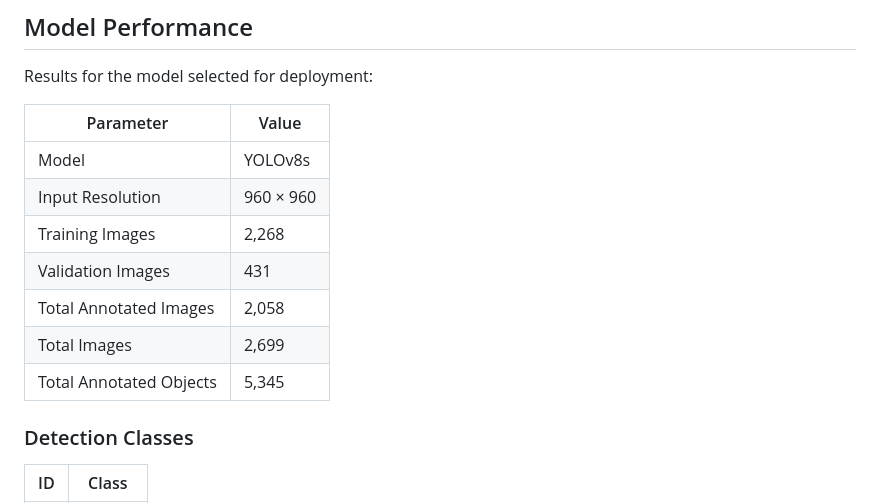
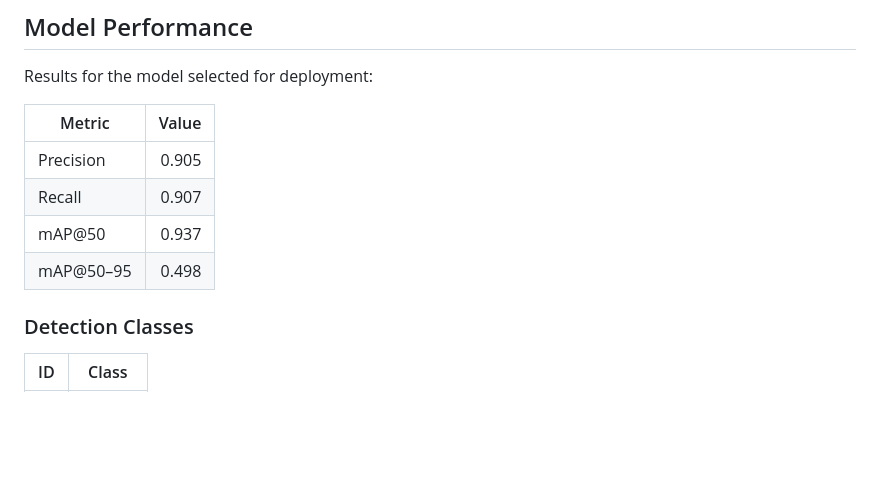
Before and after one commit to OmerBender/SLOL-Save-Lives-On-Live, a Markdown page: README.md, the part around the change. Drawn GitHub-style; blank space fills up the shorter version.

```diff
--- a/README.md
+++ b/README.md
@@ -138,15 +138,12 @@ Negative images are intentionally not counted as labeled images because they do
 
 Results for the model selected for deployment:
 
-| Parameter                | Value     |
-| ------------------------ | --------- |
-| Model                    | YOLOv8s   |
-| Input Resolution         | 960 × 960 |
-| Training Images          | 2,268     |
-| Validation Images        | 431       |
-| Total Annotated Images   | 2,058     |
-| Total Images             | 2,699     |
-| Total Annotated Objects  | 5,345     |
+| Metric      | Value |
+| ----------- | ----: |
+| Precision   | 0.905 |
+| Recall      | 0.907 |
+| mAP@50      | 0.937 |
+| mAP@50–95   | 0.498 |
 
 ### Detection Classes
 
```
